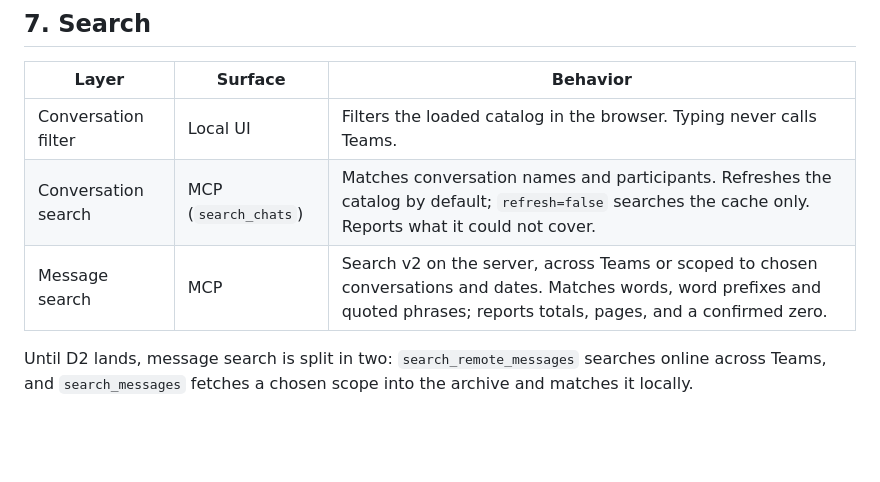
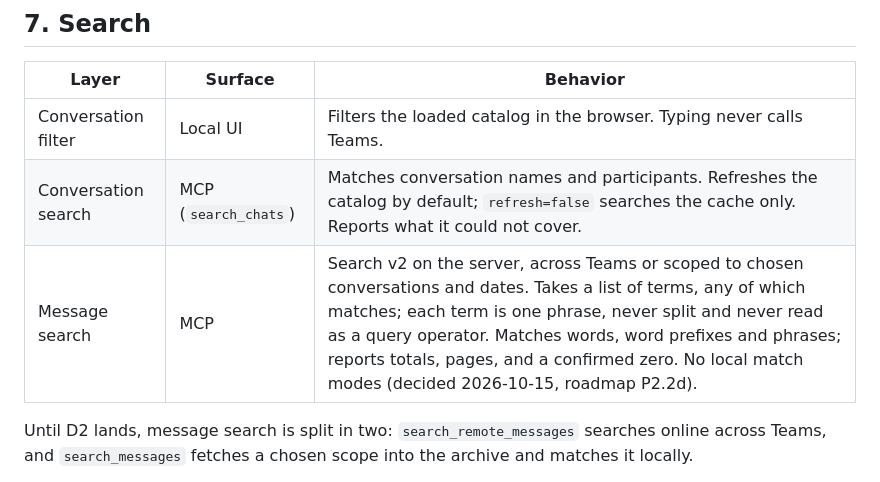
Before and after one commit to lucasrhode95/lrh-teams-connector, a Markdown page: docs/requirements.md, the part around one of its changes. GitHub-like rendering; blank space fills up the shorter version.

```diff
--- a/docs/requirements.md
+++ b/docs/requirements.md
@@ -112,7 +113,7 @@ The current code still keeps a message archive. Removing it is roadmap D2; until
 |---|---|---|
 | Conversation filter | Local UI | Filters the loaded catalog in the browser. Typing never calls Teams. |
 | Conversation search | MCP (`search_chats`) | Matches conversation names and participants. Refreshes the catalog by default; `refresh=false` searches the cache only. Reports what it could not cover. |
-| Message search | MCP | Search v2 on the server, across Teams or scoped to chosen conversations and dates. Matches words, word prefixes and quoted phrases; reports totals, pages, and a confirmed zero. |
+| Message search | MCP | Search v2 on the server, across Teams or scoped to chosen conversations and dates. Takes a list of terms, any of which matches; each term is one phrase, never split and never read as a query operator. Matches words, word prefixes and phrases; reports totals, pages, and a confirmed zero. No local match modes (decided 2026-10-15, roadmap P2.2d). |
 
 Until D2 lands, message search is split in two: `search_remote_messages` searches online across
 Teams, and `search_messages` fetches a chosen scope into the archive and matches it locally.
```
Also changed, not shown: other parts of docs/requirements.md (+3 -2 lines), docs/roadmap.md (+20 -29 lines).
